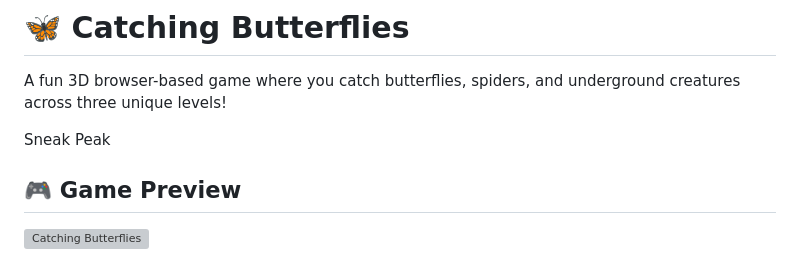
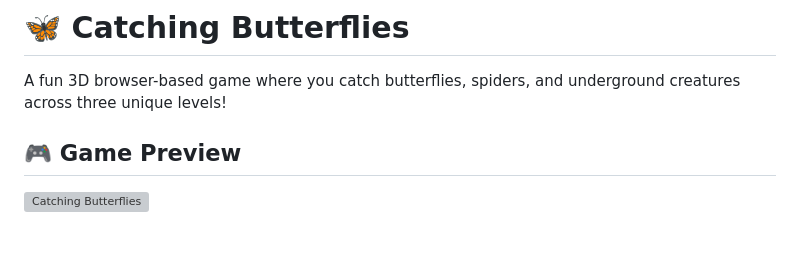
Before and after one commit to Unkn5wn/catching-butterflies, a Markdown page: README.md, the part around the change. Drawn GitHub-style; blank space fills up the shorter version; grey boxes are pictures that could not be loaded.

Commit message:
Update README to remove Sneak Peak section
Removed 'Sneak Peak' section from README.

```diff
--- a/README.md
+++ b/README.md
@@ -2,7 +2,6 @@
 
 A fun 3D browser-based game where you catch butterflies, spiders, and underground creatures across three unique levels!
 
-Sneak Peak
 
 ## 🎮 Game Preview
 ![Catching Butterflies](https://github.com/user-attachments/assets/fb425065-0933-4c53-bd67-f54018eaec64)
```
